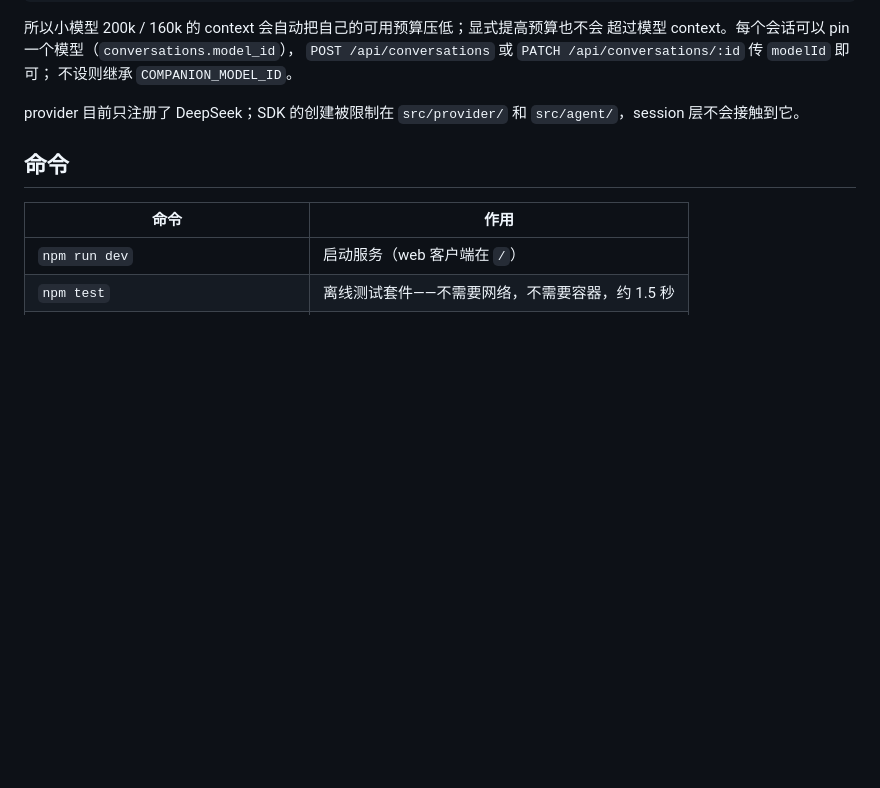
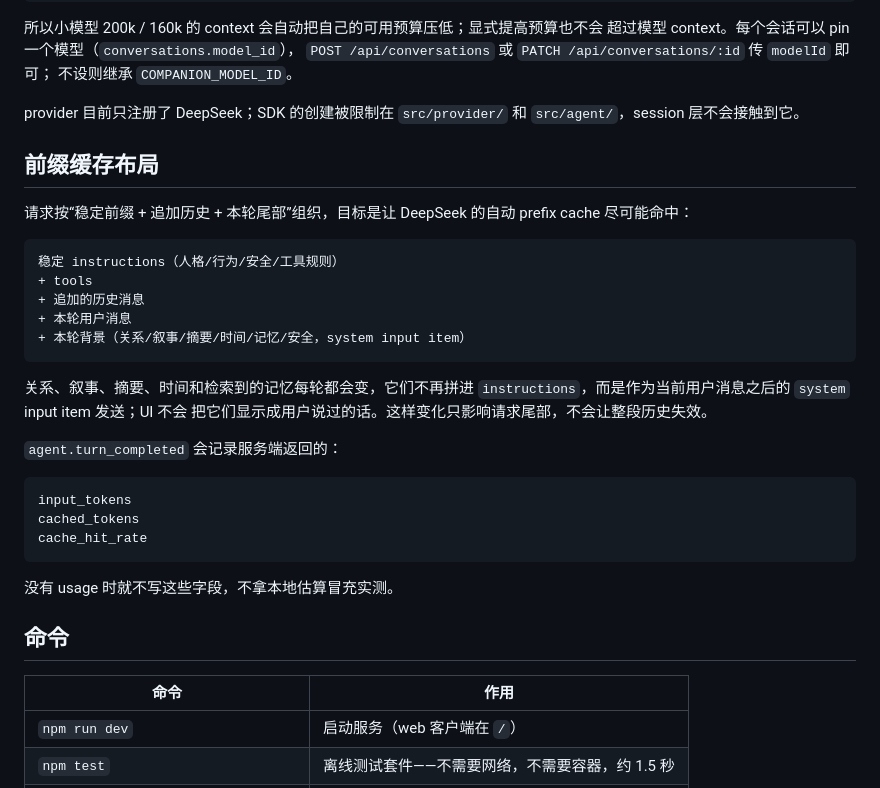
Before and after one commit to cakeliang-cc/Eunoia, a Markdown page: README.md, the part around the change. Rendered like a GitHub page; blank space fills up the shorter version.

Commit message:
记录前缀缓存的请求布局：稳定指令和历史在前，本轮背景跟在用户消息后面。
Co-authored-by: Cursor <cursoragent@cursor.com>

````diff
--- a/README.md
+++ b/README.md
@@ -147,6 +147,33 @@ effective budget = min(
 
 provider 目前只注册了 DeepSeek；SDK 的创建被限制在 `src/provider/` 和
 `src/agent/`，session 层不会接触到它。
+
+## 前缀缓存布局
+
+请求按“稳定前缀 + 追加历史 + 本轮尾部”组织，目标是让 DeepSeek 的自动
+prefix cache 尽可能命中：
+
+```text
+稳定 instructions（人格/行为/安全/工具规则）
++ tools
++ 追加的历史消息
++ 本轮用户消息
++ 本轮背景（关系/叙事/摘要/时间/记忆/安全，system input item）
+```
+
+关系、叙事、摘要、时间和检索到的记忆每轮都会变，它们不再拼进
+`instructions`，而是作为当前用户消息之后的 `system` input item 发送；UI 不会
+把它们显示成用户说过的话。这样变化只影响请求尾部，不会让整段历史失效。
+
+`agent.turn_completed` 会记录服务端返回的：
+
+```text
+input_tokens
+cached_tokens
+cache_hit_rate
+```
+
+没有 usage 时就不写这些字段，不拿本地估算冒充实测。
 
 ## 命令
 
````
